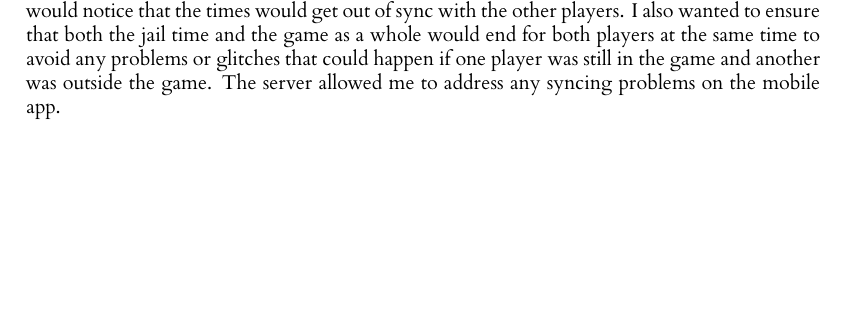
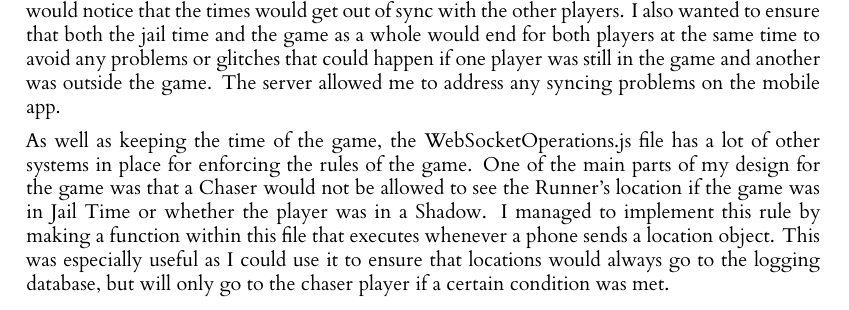
Before and after one commit to RobbertSinclair/l4-individual-project, a LaTeX thesis (dissertation/l4proj.tex): part of page 19 of 35, cut so that both start at the same text, the shorter picture padded with empty space. Compiled offline with XeLaTeX.

Commit message:
Updated l4proj.tex

```diff
--- a/dissertation/l4proj.tex
+++ b/dissertation/l4proj.tex
@@ -513,7 +513,12 @@ and the game as a whole would end for both players at the same time to avoid any
 if one player was still in the game and another was outside the game. The server allowed me to address any syncing
 problems on the mobile app.
 
-
+As well as keeping the time of the game, the WebSocketOperations.js file has a lot of other systems in place for enforcing the
+rules of the game. One of the main parts of my design for the game was that a Chaser would not be allowed to see the Runner's
+location if the game was in Jail Time or whether the player was in a Shadow. I managed to implement this rule by making
+a function within this file that executes whenever a phone sends a location object. This was especially useful as I could
+use it to ensure that locations would always go to the logging database, but will only go to the chaser player if a certain
+condition was met.
 
 \subsection{GPSMongo.js and GameLog.js}
 
```
